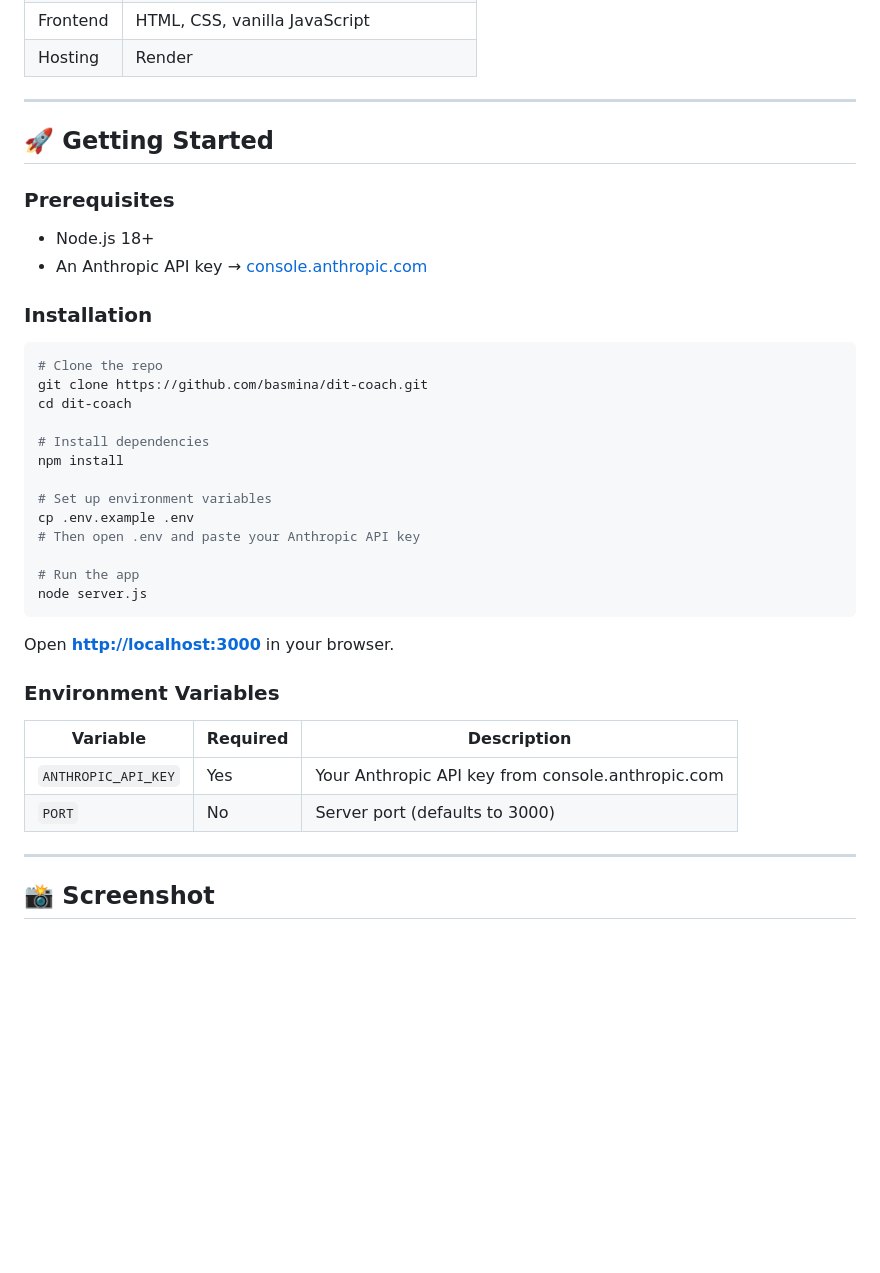
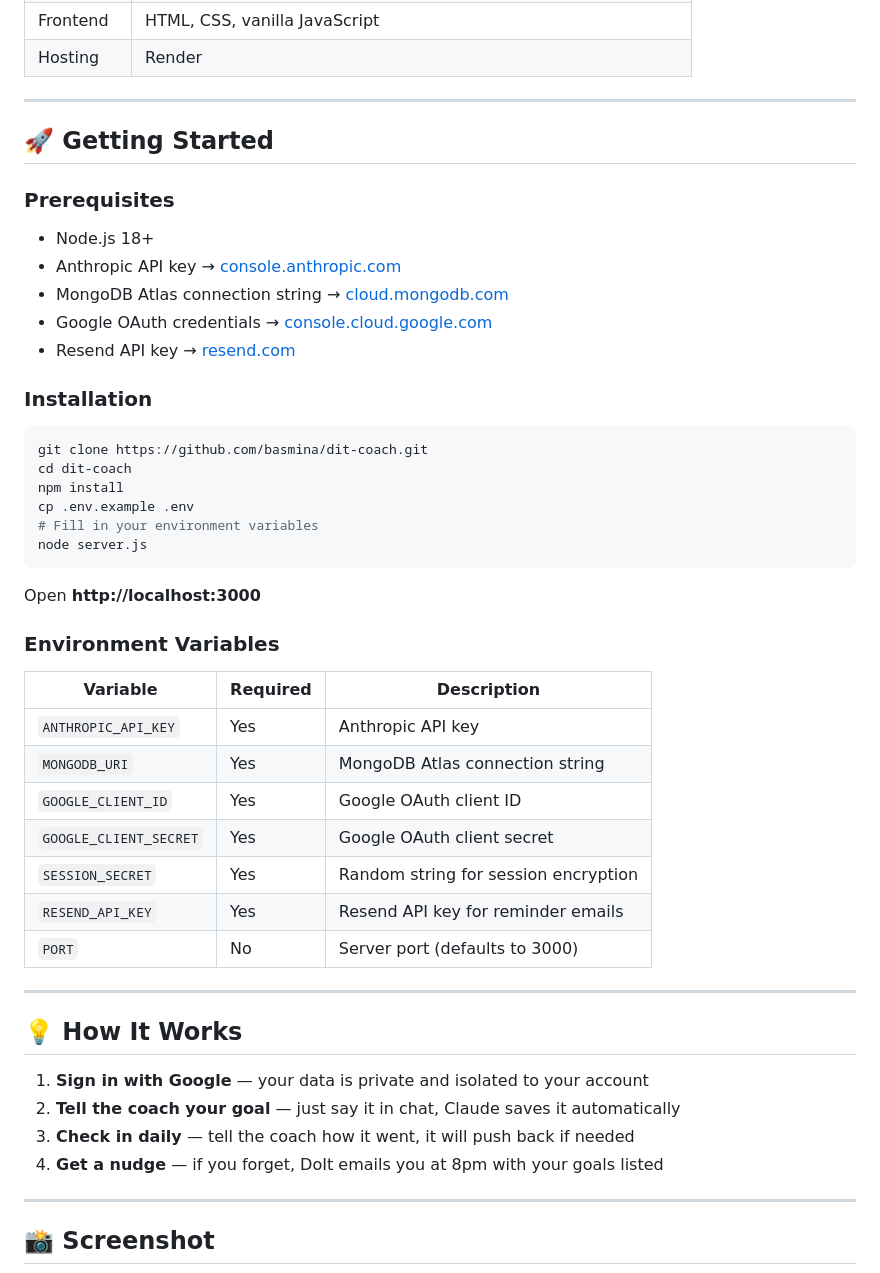
Before and after one commit to basmina/dit-coach, a Markdown page: README.md, the part around one of its changes. GitHub-like rendering; blank space fills up the shorter version.

````diff
--- a/README.md
+++ b/README.md
@@ -58,5 +71,5 @@ That's DoIt.
 | Frontend | HTML, CSS, vanilla JavaScript |
-| Hosting  | Render |
+| Hosting | Render |
 
 ---
 
@@ -65,34 +78,44 @@ That's DoIt.
 ### Prerequisites
 
 - Node.js 18+
-- An Anthropic API key → [console.anthropic.com](https://console.anthropic.com)
+- Anthropic API key → [console.anthropic.com](https://console.anthropic.com)
+- MongoDB Atlas connection string → [cloud.mongodb.com](https://cloud.mongodb.com)
+- Google OAuth credentials → [console.cloud.google.com](https://console.cloud.google.com)
+- Resend API key → [resend.com](https://resend.com)
 
 ### Installation
 
 ```bash
-# Clone the repo
 git clone https://github.com/basmina/dit-coach.git
 cd dit-coach
-
-# Install dependencies
 npm install
-
-# Set up environment variables
 cp .env.example .env
-# Then open .env and paste your Anthropic API key
-
-# Run the app
+# Fill in your environment variables
 node server.js
 ```
 
-Open **<http://localhost:3000>** in your browser.
+Open **http://localhost:3000**
 
 ### Environment Variables
 
-| Variable             | Required | Description                                                |
-|----------------------|----------|------------------------------------------------------------|
-| `ANTHROPIC_API_KEY`  | Yes      | Your Anthropic API key from console.anthropic.com          |
-| `PORT`               | No       | Server port (defaults to 3000)                             |
+| Variable | Required | Description |
+|---|---|---|
+| `ANTHROPIC_API_KEY` | Yes | Anthropic API key |
+| `MONGODB_URI` | Yes | MongoDB Atlas connection string |
+| `GOOGLE_CLIENT_ID` | Yes | Google OAuth client ID |
+| `GOOGLE_CLIENT_SECRET` | Yes | Google OAuth client secret |
+| `SESSION_SECRET` | Yes | Random string for session encryption |
+| `RESEND_API_KEY` | Yes | Resend API key for reminder emails |
+| `PORT` | No | Server port (defaults to 3000) |
+
+---
+
+## 💡 How It Works
+
+1. **Sign in with Google** — your data is private and isolated to your account
+2. **Tell the coach your goal** — just say it in chat, Claude saves it automatically
+3. **Check in daily** — tell the coach how it went, it will push back if needed
+4. **Get a nudge** — if you forget, DoIt emails you at 8pm with your goals listed
 
 ---
 
````
Also changed, not shown: other parts of README.md (+44 -42 lines).
